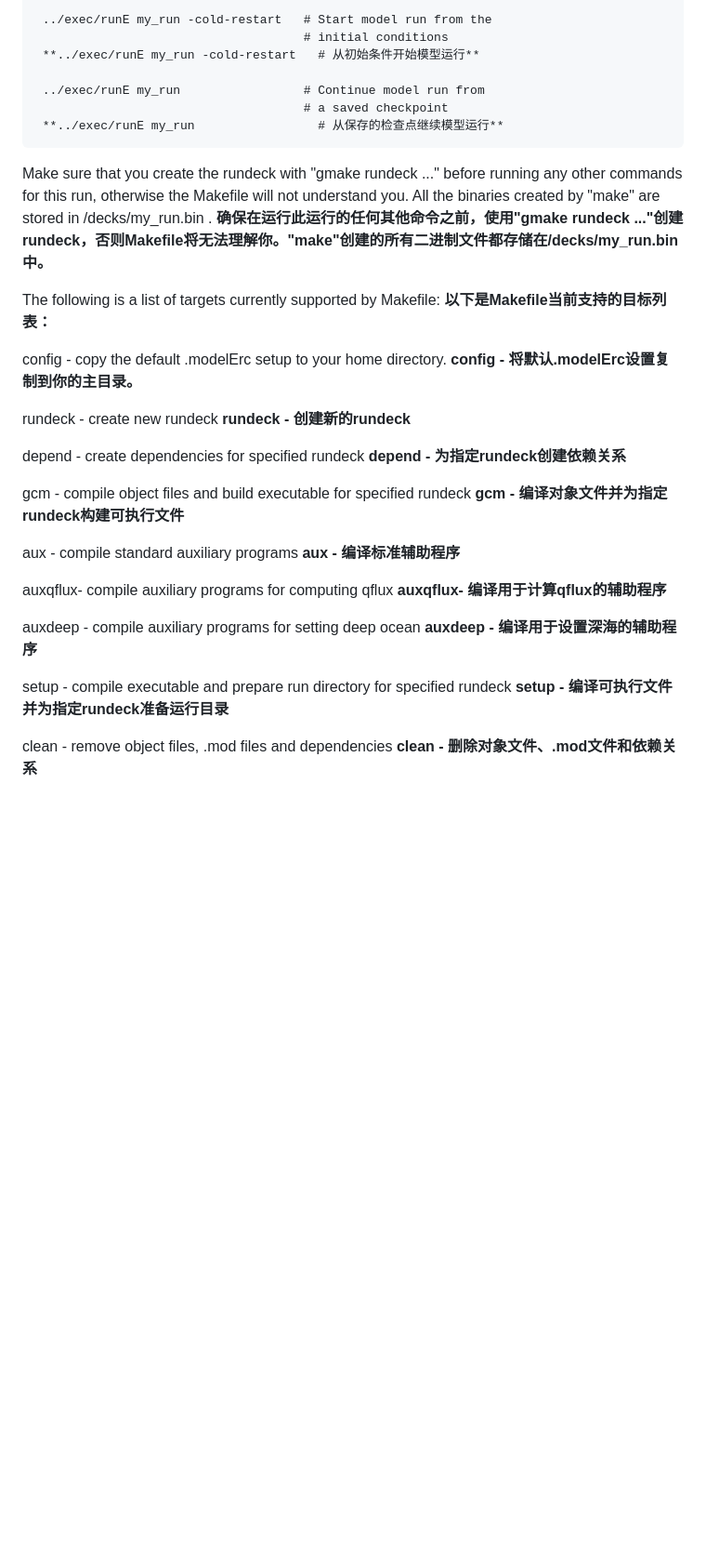
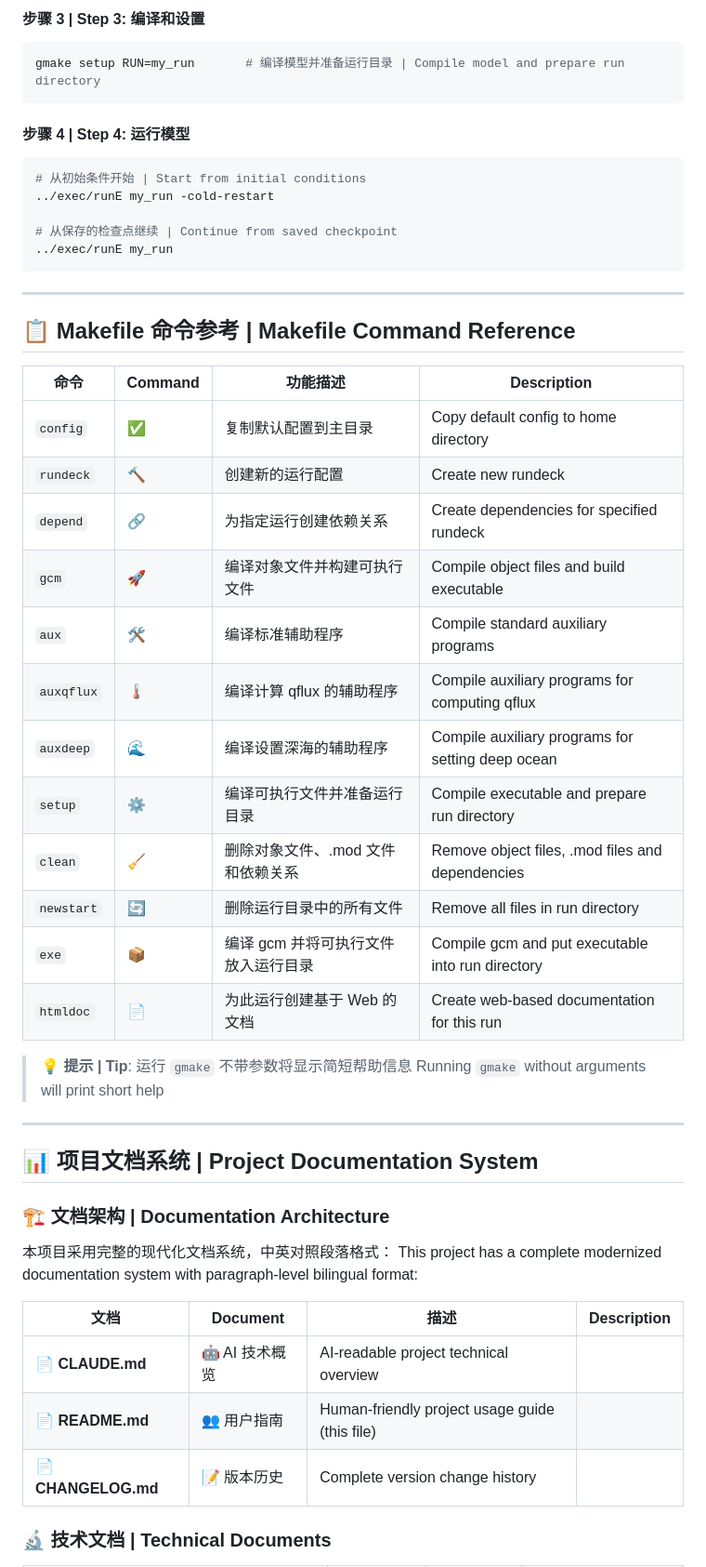
Before and after one commit to Lazenca-Liqiuqi/modelE2.1.2_Lazenca, a Markdown page: README.md, the part around one of its changes. Shown at 93% size. Drawn GitHub-style; blank space fills up the shorter version.

````diff
--- a/README.md
+++ b/README.md
@@ -92,45 +85,54 @@ that is appropriate. Once that is done...
 
-     ../exec/runE my_run -cold-restart   # Start model run from the
-                                         # initial conditions
-     **../exec/runE my_run -cold-restart   # 从初始条件开始模型运行**
+#### 步骤 3 | Step 3: 编译和设置
+```bash
+gmake setup RUN=my_run       # 编译模型并准备运行目录 | Compile model and prepare run directory
+```
 
-     ../exec/runE my_run                 # Continue model run from
-                                         # a saved checkpoint
-     **../exec/runE my_run                 # 从保存的检查点继续模型运行**
+#### 步骤 4 | Step 4: 运行模型
+```bash
+# 从初始条件开始 | Start from initial conditions
+../exec/runE my_run -cold-restart
 
-Make sure that you create the rundeck with "gmake rundeck ..." before
-running any other commands for this run, otherwise the Makefile will
-not understand you.  All the binaries created by "make" are stored in
- /decks/my_run.bin .
-**确保在运行此运行的任何其他命令之前，使用"gmake rundeck ..."创建rundeck，否则Makefile将无法理解你。"make"创建的所有二进制文件都存储在/decks/my_run.bin中。**
+# 从保存的检查点继续 | Continue from saved checkpoint
+../exec/runE my_run
+```
 
-The following is a list of targets currently supported by Makefile:
-**以下是Makefile当前支持的目标列表：**
+---
 
-config  - copy the default .modelErc setup to your home directory.
-**config  - 将默认.modelErc设置复制到你的主目录。**
+## 📋 Makefile 命令参考 | Makefile Command Reference
 
-rundeck - create new rundeck
-**rundeck - 创建新的rundeck**
+| 命令 | Command | 功能描述 | Description |
+|------|---------|----------|-------------|
+| `config` | ✅ | 复制默认配置到主目录 | Copy default config to home directory |
+| `rundeck` | 🔨 | 创建新的运行配置 | Create new rundeck |
+| `depend` | 🔗 | 为指定运行创建依赖关系 | Create dependencies for specified rundeck |
+| `gcm` | 🚀 | 编译对象文件并构建可执行文件 | Compile object files and build executable |
+| `aux` | 🛠️ | 编译标准辅助程序 | Compile standard auxiliary programs |
+| `auxqflux` | 🌡️ | 编译计算 qflux 的辅助程序 | Compile auxiliary programs for computing qflux |
+| `auxdeep` | 🌊 | 编译设置深海的辅助程序 | Compile auxiliary programs for setting deep ocean |
+| `setup` | ⚙️ | 编译可执行文件并准备运行目录 | Compile executable and prepare run directory |
+| `clean` | 🧹 | 删除对象文件、.mod 文件和依赖关系 | Remove object files, .mod files and dependencies |
+| `newstart` | 🔄 | 删除运行目录中的所有文件 | Remove all files in run directory |
+| `exe` | 📦 | 编译 gcm 并将可执行文件放入运行目录 | Compile gcm and put executable into run directory |
+| `htmldoc` | 📄 | 为此运行创建基于 Web 的文档 | Create web-based documentation for this run |
 
-depend  - create dependencies for specified rundeck
-**depend  - 为指定rundeck创建依赖关系**
+> **💡 提示 | Tip**: 运行 `gmake` 不带参数将显示简短帮助信息
+> Running `gmake` without arguments will print short help
 
-gcm     - compile object files and build executable for specified rundeck
-**gcm     - 编译对象文件并为指定rundeck构建可执行文件**
+---
 
-aux     - compile standard auxiliary programs
-**aux     - 编译标准辅助程序**
+## 📊 项目文档系统 | Project Documentation System
 
-auxqflux- compile auxiliary programs for computing qflux
-**auxqflux- 编译用于计算qflux的辅助程序**
+### 🏗️ 文档架构 | Documentation Architecture
 
-auxdeep - compile auxiliary programs for setting deep ocean
-**auxdeep - 编译用于设置深海的辅助程序**
+本项目采用完整的现代化文档系统，中英对照段落格式：
+This project has a complete modernized documentation system with paragraph-level bilingual format:
 
-setup   - compile executable and prepare run directory for specified rundeck
-**setup   - 编译可执行文件并为指定rundeck准备运行目录**
+| 文档 | Document | 描述 | Description |
+|------|----------|------|-------------|
+| 📄 **CLAUDE.md** | 🤖 AI 技术概览 | AI-readable project technical overview |
+| 📄 **README.md** | 👥 用户指南 | Human-friendly project usage guide (this file) |
+| 📄 **CHANGELOG.md** | 📝 版本历史 | Complete version change history |
 
-clean   - remove object files, .mod files and dependencies
-**clean   - 删除对象文件、.mod文件和依赖关系**
+### 🔬 技术文档 | Technical Documents
 
````
Also changed, not shown: other parts of README.md (+161 -103 lines).
